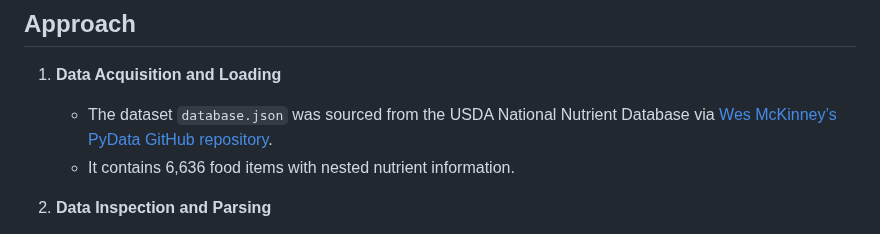
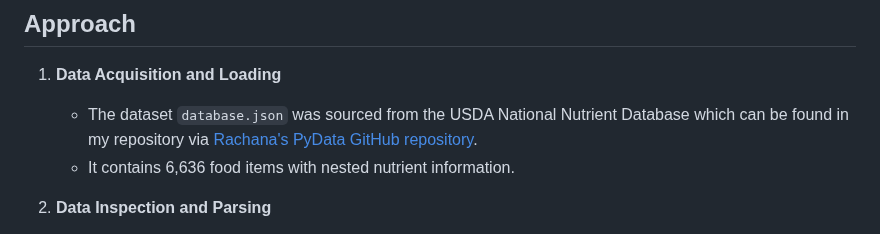
Before and after one commit to Rachana-Kotha/myprojects, a Markdown page: USDA-Food-nutrient-predictor/README.md, the part around the change. Drawn GitHub-style.

```diff
--- a/USDA-Food-nutrient-predictor/README.md
+++ b/USDA-Food-nutrient-predictor/README.md
@@ -42,7 +42,7 @@ The objective of this project is to perform an exploratory data analysis (EDA) o
 ## Approach
 
 1. **Data Acquisition and Loading**
-   - The dataset `database.json` was sourced from the USDA National Nutrient Database via [Wes McKinney’s PyData GitHub repository](https://github.com/wesm/pydata-book/tree/2nd-edition/datasets/usda_food).
+   - The dataset `database.json` was sourced from the USDA National Nutrient Database which can be found in my repository via [Rachana's PyData GitHub repository]([https://github.com/wesm/pydata-book/tree/2nd-edition/datasets/usda_food](https://github.com/Rachana-Kotha/myprojects/blob/main/USDA-Food-nutrient-predictor/database.json)).
    - It contains 6,636 food items with nested nutrient information.
 
 2. **Data Inspection and Parsing**
```
